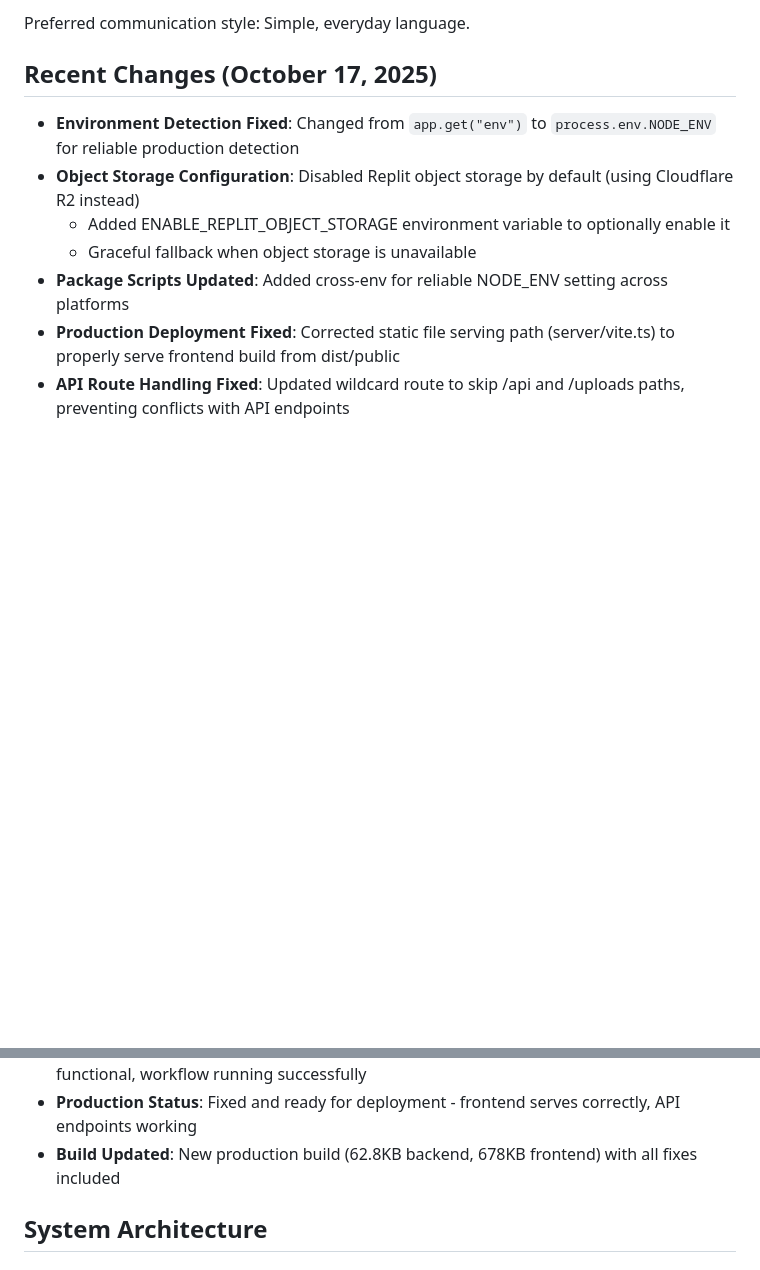
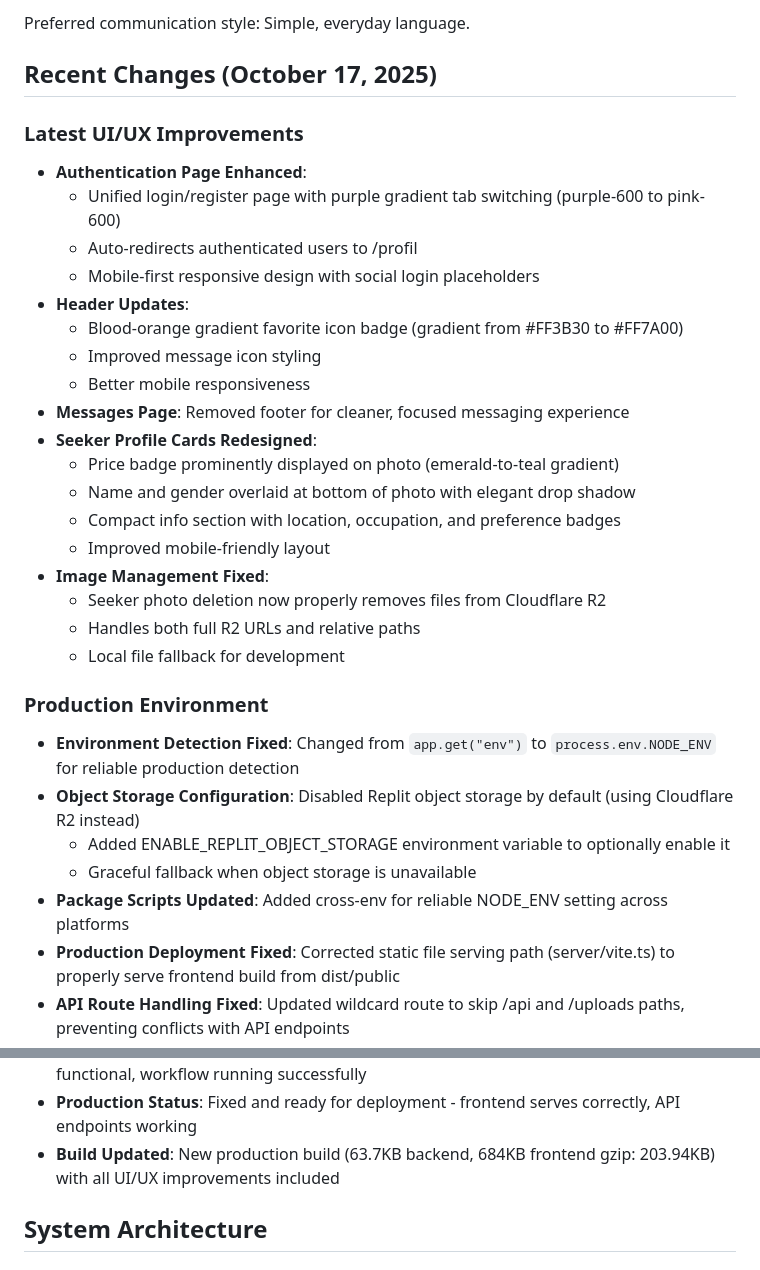
Before and after one commit to Mesutdemirok/FlatmateConnect, a Markdown page: replit.md, 2 parts joined by grey strips. GitHub-like rendering; blank space fills up the shorter version.

Commit message:
Enhance user interface and fix image deletion functionality
Update authentication, header, and message pages with UI improvements. Implement proper seeker photo deletion from Cloudflare R2, and fix environment detection.

Replit-Commit-Author: Agent
Replit-Commit-Session-Id: 33fb195d-c86f-4cb6-9e5b-0208da51dc9c
Replit-Commit-Checkpoint-Type: full_checkpoint
Replit-Commit-Screenshot-Url: https://storage.googleapis.com/screenshot-production-us-central1/217db6ce-3fa5-4d7e-960e-5dc9e683b312/33fb195d-c86f-4cb6-9e5b-0208da51dc9c/a9x2DES

```diff
--- a/replit.md
+++ b/replit.md
@@ -7,6 +7,28 @@ Odanet is a flatmate and room rental platform for the Turkish market, connecting
 Preferred communication style: Simple, everyday language.
 
 ## Recent Changes (October 17, 2025)
+
+### Latest UI/UX Improvements
+- **Authentication Page Enhanced**:
+  - Unified login/register page with purple gradient tab switching (purple-600 to pink-600)
+  - Auto-redirects authenticated users to /profil
+  - Mobile-first responsive design with social login placeholders
+- **Header Updates**:
+  - Blood-orange gradient favorite icon badge (gradient from #FF3B30 to #FF7A00)
+  - Improved message icon styling
+  - Better mobile responsiveness
+- **Messages Page**: Removed footer for cleaner, focused messaging experience
+- **Seeker Profile Cards Redesigned**:
+  - Price badge prominently displayed on photo (emerald-to-teal gradient)
+  - Name and gender overlaid at bottom of photo with elegant drop shadow
+  - Compact info section with location, occupation, and preference badges
+  - Improved mobile-friendly layout
+- **Image Management Fixed**:
+  - Seeker photo deletion now properly removes files from Cloudflare R2
+  - Handles both full R2 URLs and relative paths
+  - Local file fallback for development
+
+### Production Environment
 - **Environment Detection Fixed**: Changed from `app.get("env")` to `process.env.NODE_ENV` for reliable production detection
 - **Object Storage Configuration**: Disabled Replit object storage by default (using Cloudflare R2 instead)
   - Added ENABLE_REPLIT_OBJECT_STORAGE environment variable to optionally enable it
@@ -23,7 +45,7 @@ Preferred communication style: Simple, everyday language.
 - **Schema Pushed Successfully**: All 9 tables created in new Neon DB (users, listings, listing_images, seeker_profiles, seeker_photos, favorites, messages, user_preferences, sessions)
 - **Development Environment**: Clean database, all APIs working, CDN normalization functional, workflow running successfully
 - **Production Status**: Fixed and ready for deployment - frontend serves correctly, API endpoints working
-- **Build Updated**: New production build (62.8KB backend, 678KB frontend) with all fixes included
+- **Build Updated**: New production build (63.7KB backend, 684KB frontend gzip: 203.94KB) with all UI/UX improvements included
 
 ## System Architecture
 
```
